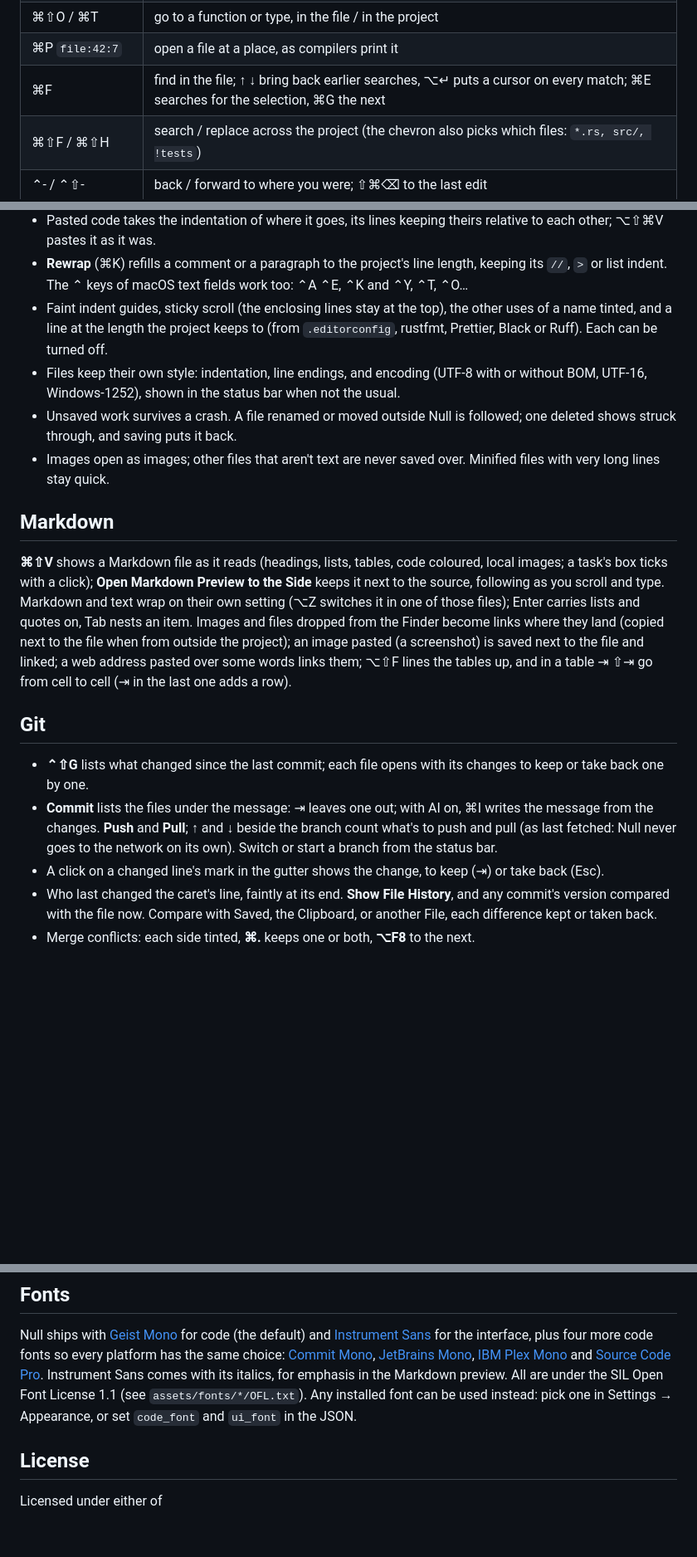
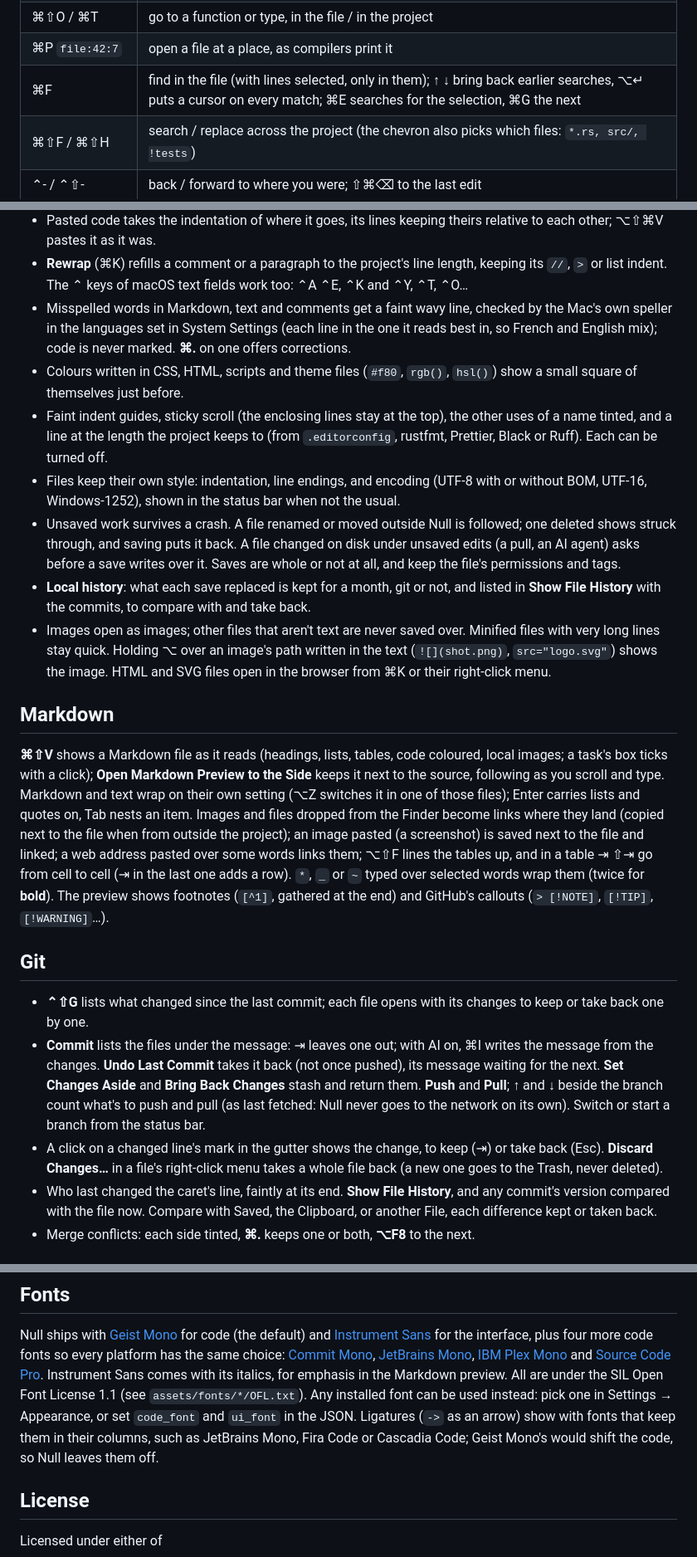
Before and after one commit to ShortPlanet3058/null-ide, a Markdown page: README.md, 3 parts joined by grey strips. Shown at 83% size. Drawn GitHub-style; blank space fills up the shorter version.

Commit message:
README: what Null does now (#153–#174)
Spell check, colour swatches, save conflicts and whole saves, local history, image hover, Open in Browser, find in the lines selected, Markdown wrapping, footnotes and callouts, Undo Last Commit, Set Changes Aside, Discard Changes for a file, Peek Definition, and which fonts show ligatures.

```diff
--- a/README.md
+++ b/README.md
@@ -48,7 +48,7 @@ Getting around:
 | ⌃G | go to a line |
 | ⌘⇧O / ⌘T | go to a function or type, in the file / in the project |
 | ⌘P `file:42:7` | open a file at a place, as compilers print it |
-| ⌘F | find in the file; ↑ ↓ bring back earlier searches, ⌥↵ puts a cursor on every match; ⌘E searches for the selection, ⌘G the next |
+| ⌘F | find in the file (with lines selected, only in them); ↑ ↓ bring back earlier searches, ⌥↵ puts a cursor on every match; ⌘E searches for the selection, ⌘G the next |
 | ⌘⇧F / ⌘⇧H | search / replace across the project (the chevron also picks which files: `*.rs, src/, !tests`) |
 | ⌃- / ⌃⇧- | back / forward to where you were; ⇧⌘⌫ to the last edit |
 | ⌃⌘→ / ⌃⌘← | move the tab to the right or left side (split view) |
@@ -80,15 +80,26 @@ doesn't need Xcode's separate Metal Toolchain download.
 - **Rewrap** (⌘K) refills a comment or a paragraph to the project's line length, keeping
   its `//`, `>` or list indent. The ⌃ keys of macOS text fields work too: ⌃A ⌃E, ⌃K and
   ⌃Y, ⌃T, ⌃O…
+- Misspelled words in Markdown, text and comments get a faint wavy line, checked by the
+  Mac's own speller in the languages set in System Settings (each line in the one it reads
+  best in, so French and English mix); code is never marked. **⌘.** on one offers corrections.
+- Colours written in CSS, HTML, scripts and theme files (`#f80`, `rgb()`, `hsl()`) show a
+  small square of themselves just before.
 - Faint indent guides, sticky scroll (the enclosing lines stay at the top), the other uses
   of a name tinted, and a line at the length the project keeps to (from `.editorconfig`,
   rustfmt, Prettier, Black or Ruff). Each can be turned off.
 - Files keep their own style: indentation, line endings, and encoding (UTF-8 with or
   without BOM, UTF-16, Windows-1252), shown in the status bar when not the usual.
 - Unsaved work survives a crash. A file renamed or moved outside Null is followed; one
-  deleted shows struck through, and saving puts it back.
+  deleted shows struck through, and saving puts it back. A file changed on disk under
+  unsaved edits (a pull, an AI agent) asks before a save writes over it. Saves are whole or
+  not at all, and keep the file's permissions and tags.
+- **Local history**: what each save replaced is kept for a month, git or not, and listed in
+  **Show File History** with the commits, to compare with and take back.
 - Images open as images; other files that aren't text are never saved over. Minified
-  files with very long lines stay quick.
+  files with very long lines stay quick. Holding ⌥ over an image's path written in the text
+  (`![](shot.png)`, `src="logo.svg"`) shows the image. HTML and SVG files open in the browser
+  from ⌘K or their right-click menu.
 
 ## Markdown
 
@@ -99,18 +110,23 @@ those files); Enter carries lists and quotes on, Tab nests an item. Images and f
 from the Finder become links where they land (copied next to the file when from outside
 the project); an image pasted (a screenshot) is saved next to the file and linked; a web address
 pasted over some words links them; ⌥⇧F lines the tables up, and in a table ⇥ ⇧⇥ go from cell to cell
-(⇥ in the last one adds a row).
+(⇥ in the last one adds a row). `*`, `_` or `~` typed over selected words wrap them (twice
+for **bold**). The preview shows footnotes (`[^1]`, gathered at the end) and GitHub's
+callouts (`> [!NOTE]`, `[!TIP]`, `[!WARNING]`…).
 
 ## Git
 
 - **⌃⇧G** lists what changed since the last commit; each file opens with its changes to
   keep or take back one by one.
 - **Commit** lists the files under the message: ⇥ leaves one out; with AI on, ⌘I writes the
-  message from the changes. **Push** and **Pull**;
+  message from the changes. **Undo Last Commit** takes it back (not once pushed), its
+  message waiting for the next. **Set Changes Aside** and **Bring Back Changes** stash and
+  return them. **Push** and **Pull**;
   ↑ and ↓ beside the branch count what's to push and pull (as last fetched: Null never
   goes to the network on its own). Switch or start a branch from the status bar.
 - A click on a changed line's mark in the gutter shows the change, to keep (⇥) or take
-  back (Esc).
+  back (Esc). **Discard Changes…** in a file's right-click menu takes a whole file back
+  (a new one goes to the Trash, never deleted).
 - Who last changed the caret's line, faintly at its end. **Show File History**, and any
   commit's version compared with the file now. Compare with Saved, the Clipboard, or another
   File, each difference kept or taken back.
@@ -246,7 +262,9 @@ more code fonts so every platform has the same choice:
 [Source Code Pro](https://github.com/adobe-fonts/source-code-pro). Instrument Sans comes with its
 italics, for emphasis in the Markdown preview. All are under the SIL Open
 Font License 1.1 (see `assets/fonts/*/OFL.txt`). Any installed font can be used instead: pick
-one in Settings → Appearance, or set `code_font` and `ui_font` in the JSON.
+one in Settings → Appearance, or set `code_font` and `ui_font` in the JSON. Ligatures (`->`
+as an arrow) show with fonts that keep them in their columns, such as JetBrains Mono, Fira
+Code or Cascadia Code; Geist Mono's would shift the code, so Null leaves them off.
 
 ## License
 
```
Also changed, not shown: other parts of README.md (+1 -1 lines).
